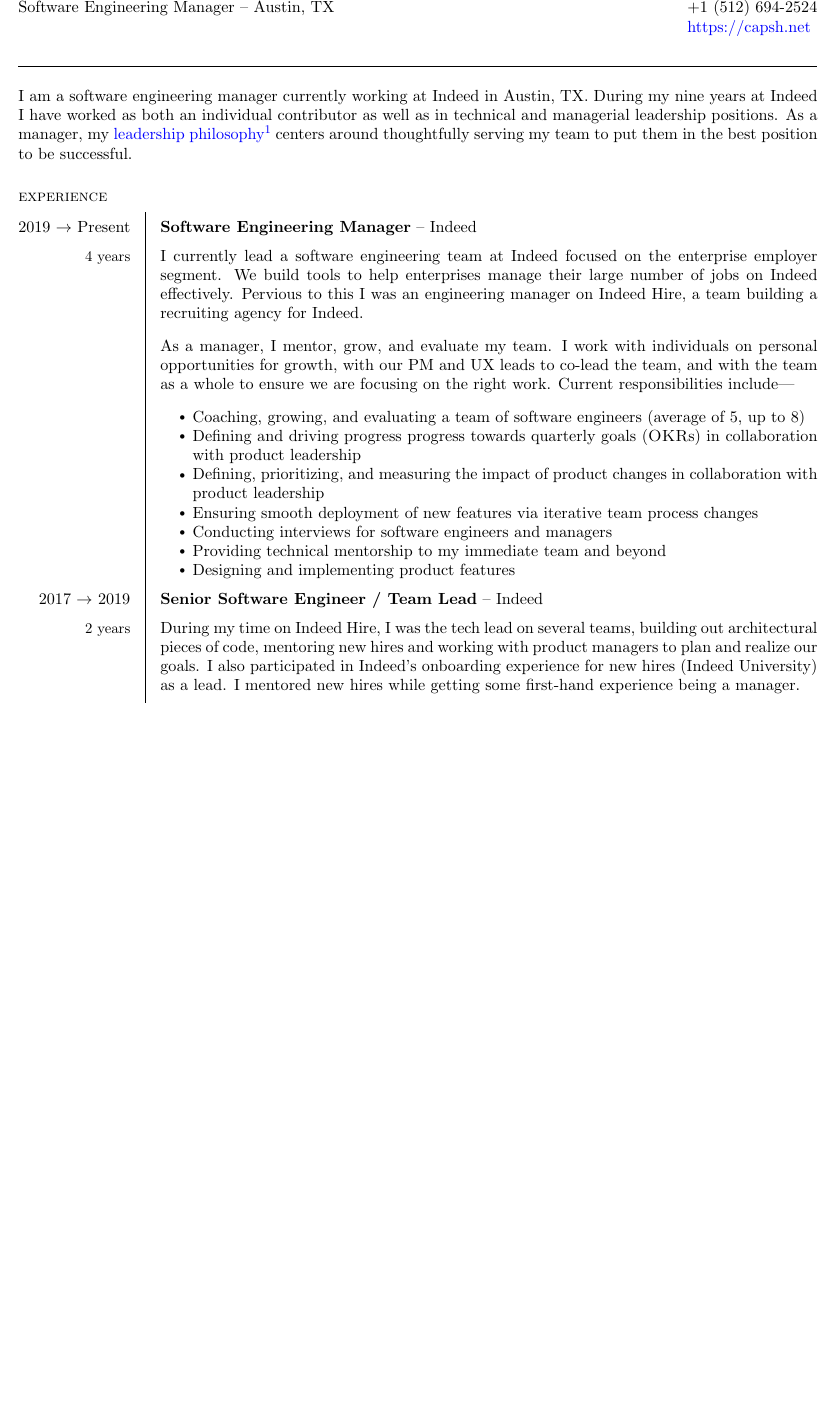
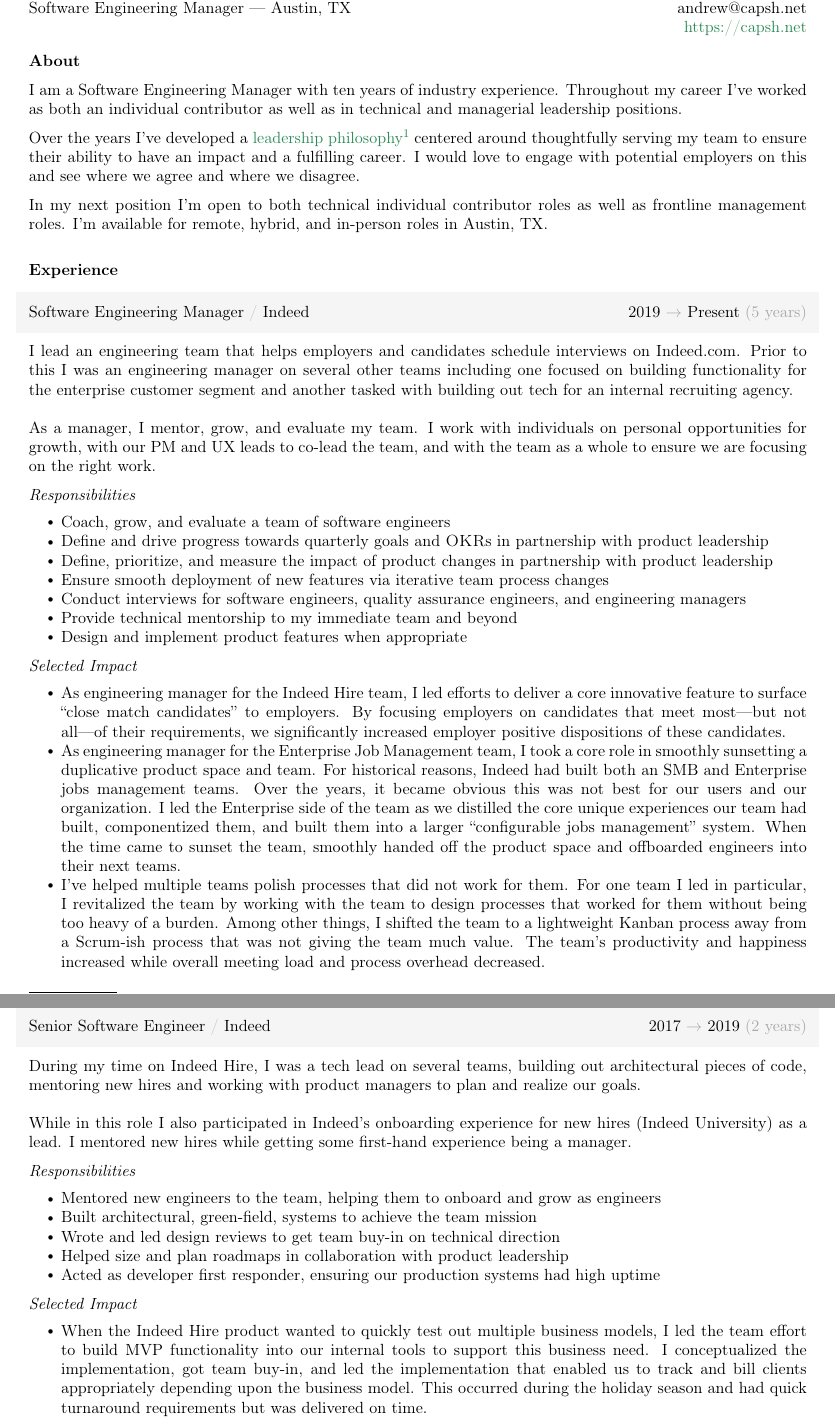
Before and after one commit to capshaw/resume, a LaTeX CV (AndrewCapshaw_resume.tex): part of page 1 of 2 before the commit and two parts of pages 1 and 2 of 2 after it, the two joined at a grey line, cut so that both start at the same text, the shorter picture padded with empty space. Compiled offline with pdfLaTeX.

Commit message:
Updates resume — still very much a work-in-progress

```diff
--- a/AndrewCapshaw_resume.tex
+++ b/AndrewCapshaw_resume.tex
@@ -1,7 +1,14 @@
+%
+% Basic page set up
+%
 \documentclass[11pt]{amsart}
 \usepackage[letterpaper]{geometry}
-\geometry{margin=0.5in}
+\geometry{margin=0.6in}
+\raggedbottom
 
+%
+% Imports
+%
 \usepackage[parfill]{parskip}
 \usepackage{graphicx}
 \usepackage{amssymb}
@@ -23,57 +74,60 @@
+\begin{document}
+\pagestyle{fancy}
 
-\begin{document}
-
-\thispagestyle{empty}
-
+%
 % Title section
-\begin{tabularx}{\textwidth}{@{}Xl@{}}
- \textbf{Andrew Capshaw} & andrew@capsh.net \\
- Software Engineering Manager – Austin, TX & +1 (512) 694-2524 \\
+%
+\begin{tabularx}{\textwidth}{@{}Xr@{}}
+\textbf{Andrew Capshaw} & +1 (512) 694-2524  \\
+Software Engineering Manager — Austin, TX & andrew@capsh.net \\
 & \href{https://capsh.net}{https://capsh.net} \\
 \end{tabularx}
-\bigskip
+
+%\bigskip
+%\hrule
+
+\section{About}
+
+I am a Software Engineering Manager with ten years of industry experience. Throughout my career I've worked as both an individual contributor as well as in technical and managerial leadership positions.
+
+Over the years I've developed a \href{https://capsh.net/work/leadership-philosophy/}{leadership philosophy}\footnote{\url{https://capsh.net/work/leadership-philosophy/}} centered around thoughtfully serving my team to ensure their ability to have an impact and a fulfilling career. I would love to engage with potential employers on this and see where we agree and where we disagree.
+
+In my next position I'm open to both technical individual contributor roles as well as frontline management roles. I'm available for remote, hybrid, and in-person roles in Austin, TX.
 
 \bigskip
-\hrule depth 0.5pt
+\section{Experience}
 
-\begingroup
-\setlength{\tabcolsep}{10pt} % Default value: 6pt
-\renewcommand{\arraystretch}{1.5} % Default value: 1
+%
+% First job
+%
+\begin{tcolorbox}[
+	title=Software Engineering Manager \textcolor{DarkGray}{/} Indeed,
+	after title={\hfill2019 \textcolor{DarkGray}{$\rightarrow$} Present \textcolor{DarkGray}{(5 years)}}
+]
 
-\bigskip
-%\textsc{about}
+I lead an engineering team that helps employers and candidates schedule interviews on Indeed.com. Prior to this I was an engineering manager on several other teams including one focused on building functionality for the enterprise customer segment and another tasked with building out tech for an internal recruiting agency.\\
 
-I am a software engineering manager currently working at Indeed in Austin, TX. During my nine years at Indeed I have worked as both an individual contributor as well as in technical and managerial leadership positions. As a manager, my \href{https://capsh.net/work/leadership-philosophy/}{leadership philosophy}\footnote{\url{https://capsh.net/work/leadership-philosophy/}} centers around thoughtfully serving my team to put them in the best position to be successful.
+As a manager, I mentor, grow, and evaluate my team. I work with individuals on personal opportunities for growth, with our PM and UX leads to co-lead the team, and with the team as a whole to ensure we are focusing on the right work.
 
-\bigskip
-\textsc{experience}
+\subsubsection{Responsibilities}
 
-\begin{tabularx}{\textwidth}{@{}r | X@{}}
-2019 $\rightarrow$ Present &  \textbf{Software Engineering Manager} – Indeed  \\
-\small{4 years}  & I currently lead a software engineering team at Indeed focused on the enterprise employer segment. We build tools to help enterprises manage their large number of jobs on Indeed effectively. Pervious to this I was an engineering manager on Indeed Hire, a team building a recruiting agency for Indeed.
-
-\bigskip
-As a manager, I mentor, grow, and evaluate my team. I work with individuals on personal opportunities for growth, with our PM and UX leads to co-lead the team, and with the team as a whole to ensure we are focusing on the right work. Current responsibilities include—
-\bigskip
 \begin{itemize}[noitemsep, leftmargin=2em, label=\raisebox{0.25ex}{\tiny$\bullet$}]
-\item Coaching, growing, and evaluating a team of software engineers (average of 5, up to 8)
-\item Defining and driving progress progress towards quarterly goals (\textsc{OKR}s) in collaboration with product leadership
-\item Defining, prioritizing, and measuring the impact of product changes in collaboration with product leadership
-\item Ensuring smooth deployment of new features via iterative team process changes
-\item Conducting interviews for software engineers and managers
-\item Providing technical mentorship to my immediate team and beyond
-\item Designing and implementing product features
+	\item Coach, grow, and evaluate a team of software engineers
+	\item Define and drive progress towards quarterly goals and \textsc{OKR}s in partnership with product leadership
+	\item Define, prioritize, and measure the impact of product changes in partnership with product leadership
+	\item Ensure smooth deployment of new features via iterative team process changes
+	\item Conduct interviews for software engineers, quality assurance engineers, and engineering managers
+	\item Provide technical mentorship to my immediate team and beyond
+	\item Design and implement product features when appropriate
 \end{itemize}
 
-\\
-2017 $\rightarrow$  2019 &  \textbf{Senior Software Engineer / Team Lead} – Indeed \\
-\small{2 years}  & During my time on Indeed Hire, I was the tech lead on several teams, building out architectural pieces of code, mentoring new hires and working with product managers to plan and realize our goals. I also participated in Indeed's onboarding experience for new hires (Indeed University) as a lead. I mentored new hires while getting some first-hand experience being a manager.
+\subsubsection{Selected Impact}
 
- \\
-2014 $\rightarrow$  2017  & \textbf{Software Engineer} – Indeed \\
-\small{3 years}  & I was an individual contributor on the Business Automation Team and later Indeed Hire. \\
-\end{tabularx}
+\begin{itemize}[noitemsep, leftmargin=2em, label=\raisebox{0.25ex}{\tiny$\bullet$}]
+	\item As engineering manager for the Indeed Hire team, I led efforts to deliver a core innovative feature to surface ``close match candidates'' to employers. By focusing employers on candidates that meet most—but not all—of their requirements, we significantly increased employer positive dispositions of these candidates.
+	\item As engineering manager for the Enterprise Job Management team, I took a core role in smoothly sunsetting a duplicative product space and team. For historical reasons, Indeed had built both an SMB and Enterprise jobs management teams. Over the years, it became obvious this was not best for our users and our organization. I led the Enterprise side of the team as we distilled the core unique experiences our team had built, componentized them, and built them into a larger ``configurable jobs management'' system. When the time came to sunset the team, smoothly handed off the product space and offboarded engineers into their next teams.
+	\item I've helped multiple teams polish processes that did not work for them. For one team I led in particular, I revitalized the team by working with the team to design processes that worked for them without being too heavy of a burden. Among other things, I shifted the team to a lightweight Kanban process away from a Scrum-ish process that was not giving the team much value. The team's productivity and happiness increased while overall meeting load and process overhead decreased. % TODO: by what amount?
+\end{itemize}
 
-\bigskip
-\textsc{background}
+\end{tcolorbox}
 
@@ -83,2 +137,27 @@
+\begin{tcolorbox}[
+	title=Senior Software Engineer \textcolor{DarkGray}{/} Indeed,
+	after title={\hfill2017 \textcolor{DarkGray}{$\rightarrow$} 2019 \textcolor{DarkGray}{(2 years)}}
+]
+
+During my time on Indeed Hire, I was a tech lead on several teams, building out architectural pieces of code, mentoring new hires and working with product managers to plan and realize our goals. \\
+
+While in this role I also participated in Indeed's onboarding experience for new hires (Indeed University) as a lead. I mentored new hires while getting some first-hand experience being a manager.
+
+\subsubsection{Responsibilities}
+
 \begin{itemize}[noitemsep, leftmargin=2em, label=\raisebox{0.25ex}{\tiny$\bullet$}]
-\item React
+	\item Mentored new engineers to the team, helping them to onboard and grow as engineers
+	\item Built architectural, green-field, systems to achieve the team mission
+	\item Wrote and led design reviews to get team buy-in on technical direction
+	\item Helped size and plan roadmaps in collaboration with product leadership
+	\item Acted as developer first responder, ensuring our production systems had high uptime
+\end{itemize}
+
+\subsubsection{Selected Impact}
+
+\begin{itemize}[noitemsep, leftmargin=2em, label=\raisebox{0.25ex}{\tiny$\bullet$}]
+	\item When the Indeed Hire product wanted to quickly test out multiple business models, I led the team effort to build MVP functionality into our internal tools to support this business need. I conceptualized the implementation, got team buy-in, and led the implementation that enabled us to track and bill clients appropriately depending upon the business model. This occurred during the holiday season and had quick turnaround requirements but was delivered on time.
+	\item I integrated Indeed Hire with an external interview platform to automate some parts of the candidate interview process. The intention behind this functionality was to enable Indeed Hire recruiters to quickly screen candidates who were not a good fit for a particular role without having to dedicate time on the phone with the candidate.
+\end{itemize}
+
+\end{tcolorbox}
@@ -109 +209,0 @@
-\newpage
```
Also changed, not shown: AndrewCapshaw_resume.pdf, AndrewCapshaw_resume.tex (125 more changed lines). Lines whose indentation alone changed are shown as unchanged.
